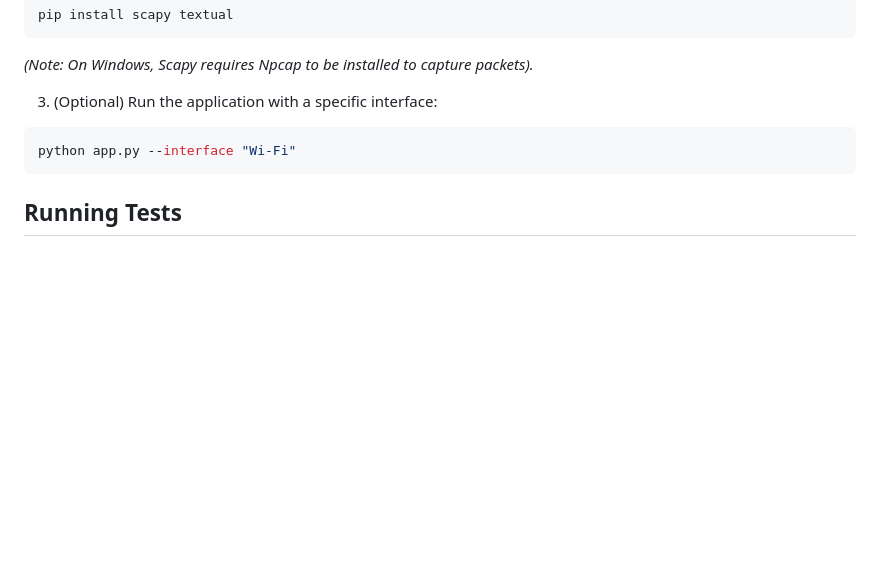
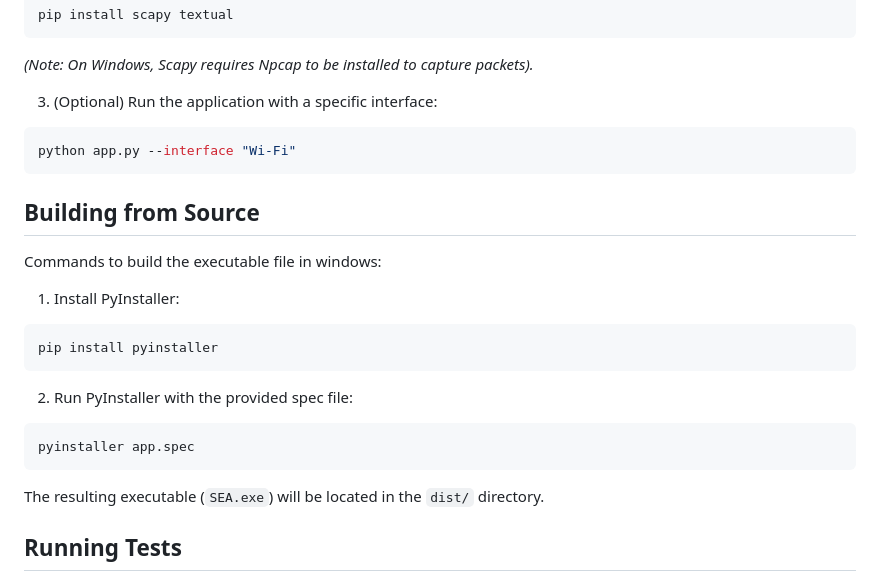
Before and after one commit to Sirem-code/shannon_entropy_analyzer, a Markdown page: README.md, the part around the change. Rendered like a GitHub page; blank space fills up the shorter version.

Commit message:
Updated README.md to include build instructions for the executable

````diff
--- a/README.md
+++ b/README.md
@@ -39,6 +39,20 @@ pip install scapy textual
 python app.py --interface "Wi-Fi"
 ```
 
+## Building from Source
+Commands to build the executable file in windows:
+
+1. Install PyInstaller:
+```bash
+pip install pyinstaller
+```
+
+2. Run PyInstaller with the provided spec file:
+```bash
+pyinstaller app.spec
+```
+The resulting executable (`SEA.exe`) will be located in the `dist/` directory.
+
 ## Running Tests
 The project includes a comprehensive unit test suite to ensure mathematical accuracy and security detection reliability.
 
````
